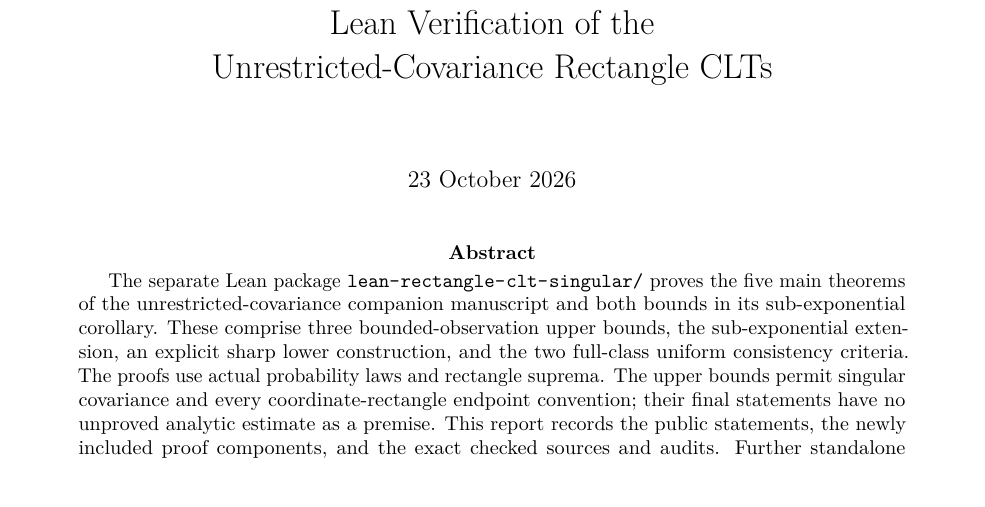
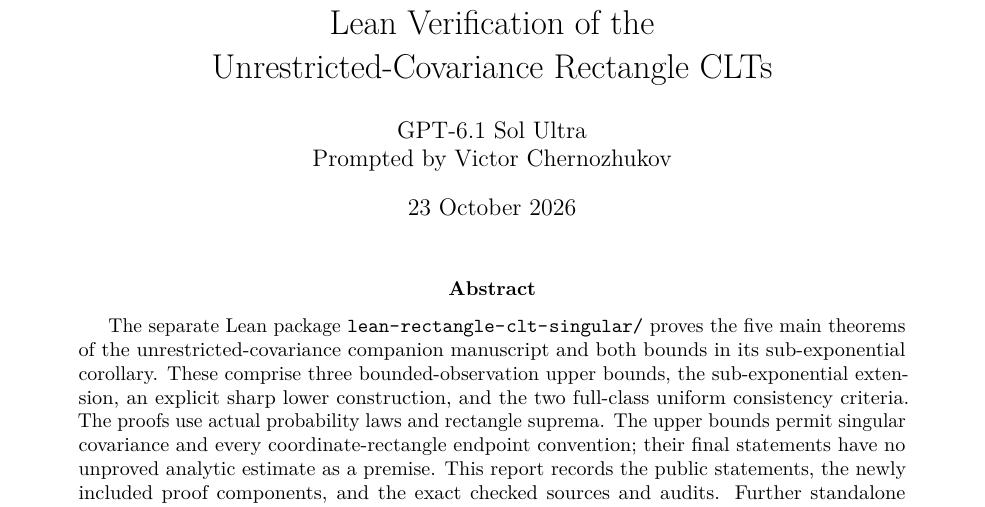
Before and after one commit to VC2015/rectangle-clt-singular, a LaTeX paper (lean-rectangle-clt-singular/report/companion_verification.tex): part of page 1 of 8, cut so that both start at the same text. Compiled offline with pdfLaTeX.

Commit message:
Selected rectangle CLT materials
Original commit: 40042028da9b9b0e89b7a476c86194b0c9742a74

```diff
--- a/lean-rectangle-clt-singular/report/companion_verification.tex
+++ b/lean-rectangle-clt-singular/report/companion_verification.tex
@@ -8,7 +8,9 @@
 \newcommand{\E}{\mathbb E}
 \newcommand{\Prob}{\mathbb P}
 \title{Lean Verification of the\\Unrestricted-Covariance Rectangle CLTs}
-\author{}
+\author{GPT-6.1 Sol Ultra\\
+Prompted by Victor Chernozhukov}
+\hypersetup{pdfauthor={GPT-6.1 Sol Ultra Prompted by Victor Chernozhukov}}
 \date{23 October 2026}
 \begin{document}
 \maketitle
```
Also changed, not shown: lean-rectangle-clt-singular/report/README.md, lean-rectangle-clt-singular/report/companion_verification.pdf.
